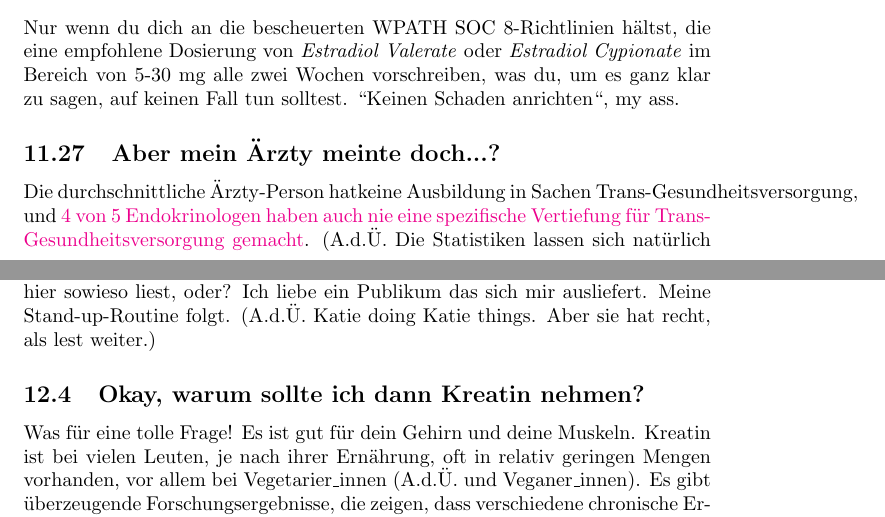
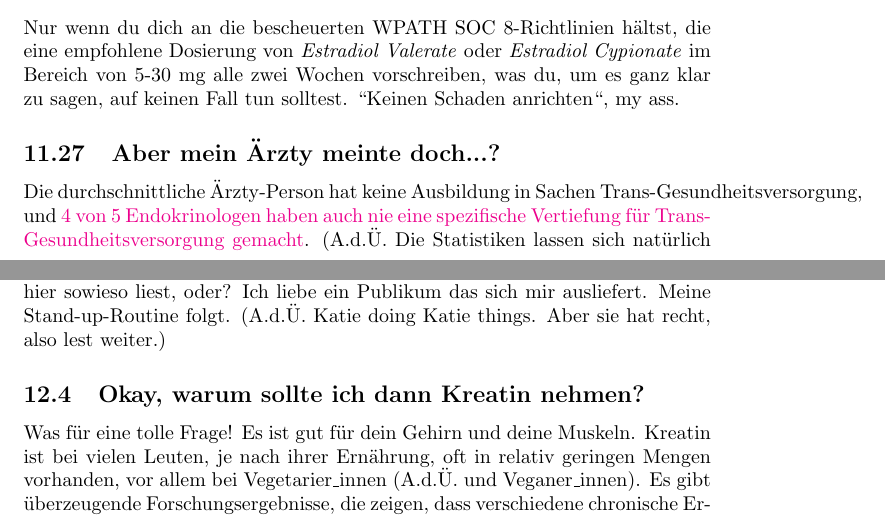
Before and after one commit to synthie-cat/pghrt-de, a LaTeX paper (pghrt - DE.tex): two parts of pages 65 and 71 of 76, joined at a grey line, cut so that both start at the same text. Compiled offline with pdfLaTeX.

Commit message:
Update pghrt - DE.tex
last_final_version(1) FINAL_copy

```diff
--- a/pghrt - DE.tex
+++ b/pghrt - DE.tex
@@ -1118,11 +1122,14 @@ Insbesondere wenn du sexuell aktiv bist, solltest du ernsthaft darüber nachdenk
 
 \subsection{Ich habe gehört, dass Injektionen für weniger stabile Werte sorgen, weil man sie seltener macht. Stimmt das?}
 
+
+
+
 Nur wenn du dich an die bescheuerten WPATH SOC 8-Richtlinien hältst, die eine empfohlene Dosierung von \textit{Estradiol Valerate} oder \textit{Estradiol Cypionate} im Bereich von 5-30 mg alle zwei Wochen vorschreiben, was du, um es ganz klar zu sagen, auf keinen Fall tun solltest. “Keinen Schaden anrichten“, my ass.
 
 \subsection{Aber mein Ärzty meinte doch...?}
 
-Die durchschnittliche Ärzty-Person hatkeine Ausbildung in Sachen Trans-Gesundheitsversorgung, und \href{https://www.endocrine.org/news-and-advocacy/news-room/2017/endocrinologists-want-training-in-transgender-care }{4 von 5 Endokrinologen haben auch nie eine spezifische Vertiefung für Trans-Gesundheitsversorgung gemacht}. (A.d.Ü. Die Statistiken lassen sich natürlich nicht direkt auf Deutschland übertragen aber hier dürfte es auch nicht besser aussehen.) Es ist nicht unwahrscheinlich, dass du deren erste\_e Transpatient\_in bist und dass keine vorherigen Erfahrungen mit den Bedürfnissen und der Behandlung von trans Personen bestehen. Selbst Ärztys, die sich sehr engagieren, sind oft durch konservative Behandlungsstandards eingeschränkt, die sie befolgen müssen und die nicht immer mit der für dich besten Behandlung übereinstimmen. Siehe oben. (A.d.Ü. \href{https://schwulenberatungberlin.de/wp-content/uploads/2025/06/AWMF-online_S3_Richtlinie.pdf}{die S3-Leitlinien} sind in Deutschland maßgeblich und furchtbar konservativ.)
+Die durchschnittliche Ärzty-Person hat keine Ausbildung in Sachen Trans-Gesundheitsversorgung, und \href{https://www.endocrine.org/news-and-advocacy/news-room/2017/endocrinologists-want-training-in-transgender-care }{4 von 5 Endokrinologen haben auch nie eine spezifische Vertiefung für Trans-Gesundheitsversorgung gemacht}. (A.d.Ü. Die Statistiken lassen sich natürlich nicht direkt auf Deutschland übertragen aber hier dürfte es auch nicht besser aussehen.) Es ist nicht unwahrscheinlich, dass du deren erste\_e Transpatient\_in bist und dass keine vorherigen Erfahrungen mit den Bedürfnissen und der Behandlung von trans Personen bestehen. Selbst Ärztys, die sich sehr engagieren, sind oft durch konservative Behandlungsstandards eingeschränkt, die sie befolgen müssen und die nicht immer mit der für dich besten Behandlung übereinstimmen. Siehe oben. (A.d.Ü. \href{https://schwulenberatungberlin.de/wp-content/uploads/2025/06/AWMF-online_S3_Richtlinie.pdf}{die S3-Leitlinien} sind in Deutschland maßgeblich und furchtbar konservativ.)
 
 Pass auch auf das "Trans-Armbruch-Syndrom“ auf, also die Tendenz von Ärztys, alles auf die Hormonersatztherapie zu schieben. Wenn du dir den Arm gebrochen hast, liegt das wahrscheinlich nicht "an diesen Hormonen"
 
@@ -1214,7 +1223,7 @@ Nein. Bodybuilder und Sportler mögen es, weil mehr Energie bedeutet, dass sie l
 
 \subsection{Was hat Kreatin mit HRT zu tun?}
 
-Nichts! Aber ich rede darüber, weil ich es für gut halte und es leid bin, mich ständig zu wiederholen, weil die Leute immer wieder danach fragen und du das hier sowieso liest, oder? Ich liebe ein Publikum das sich mir ausliefert. Meine Stand-up-Routine folgt. (A.d.Ü. Katie doing Katie things. Aber sie hat recht, als lest weiter.)
+Nichts! Aber ich rede darüber, weil ich es für gut halte und es leid bin, mich ständig zu wiederholen, weil die Leute immer wieder danach fragen und du das hier sowieso liest, oder? Ich liebe ein Publikum das sich mir ausliefert. Meine Stand-up-Routine folgt. (A.d.Ü. Katie doing Katie things. Aber sie hat recht, also lest weiter.)
 
 \subsection{Okay, warum sollte ich dann Kreatin nehmen?}
 
```
Also changed, not shown: pghrt - DE.tex (8 more changed lines).
